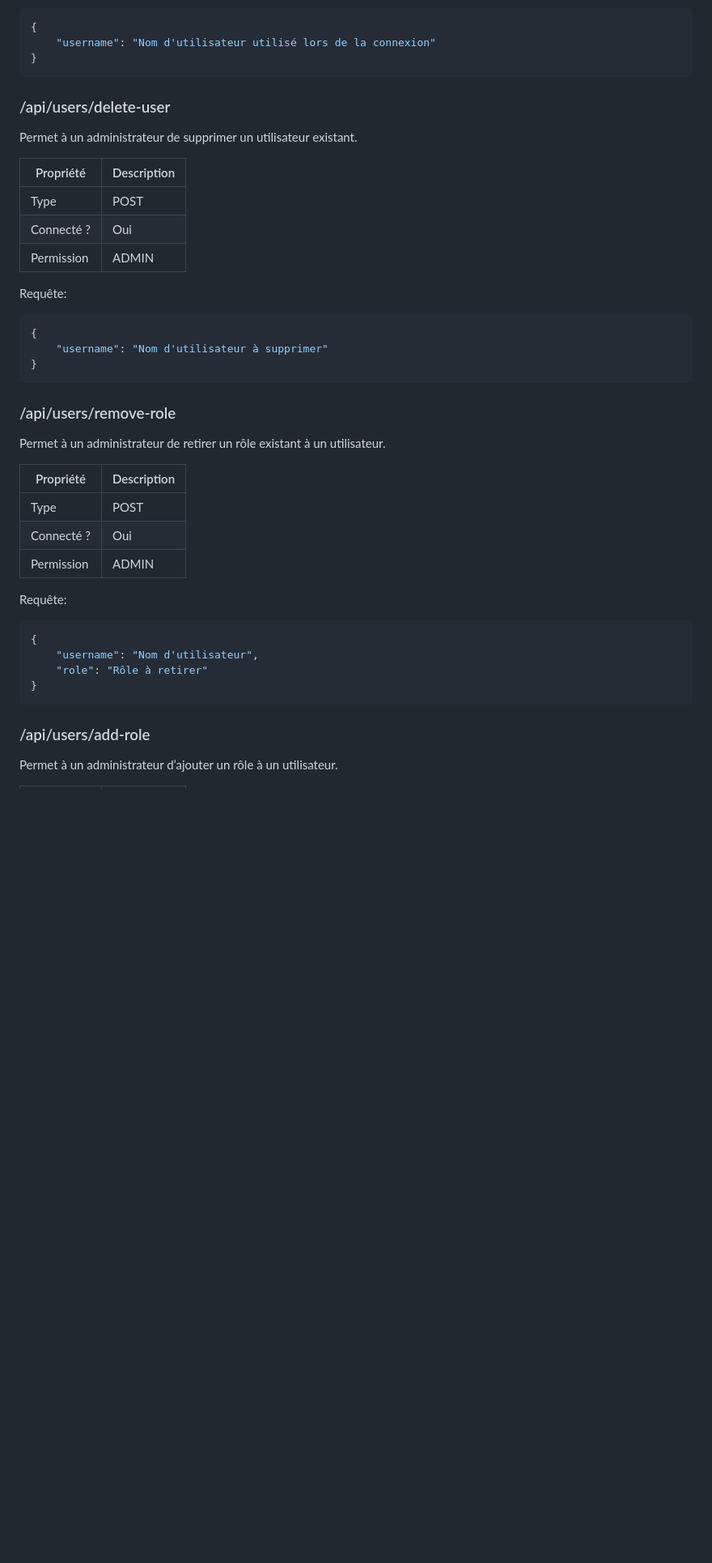
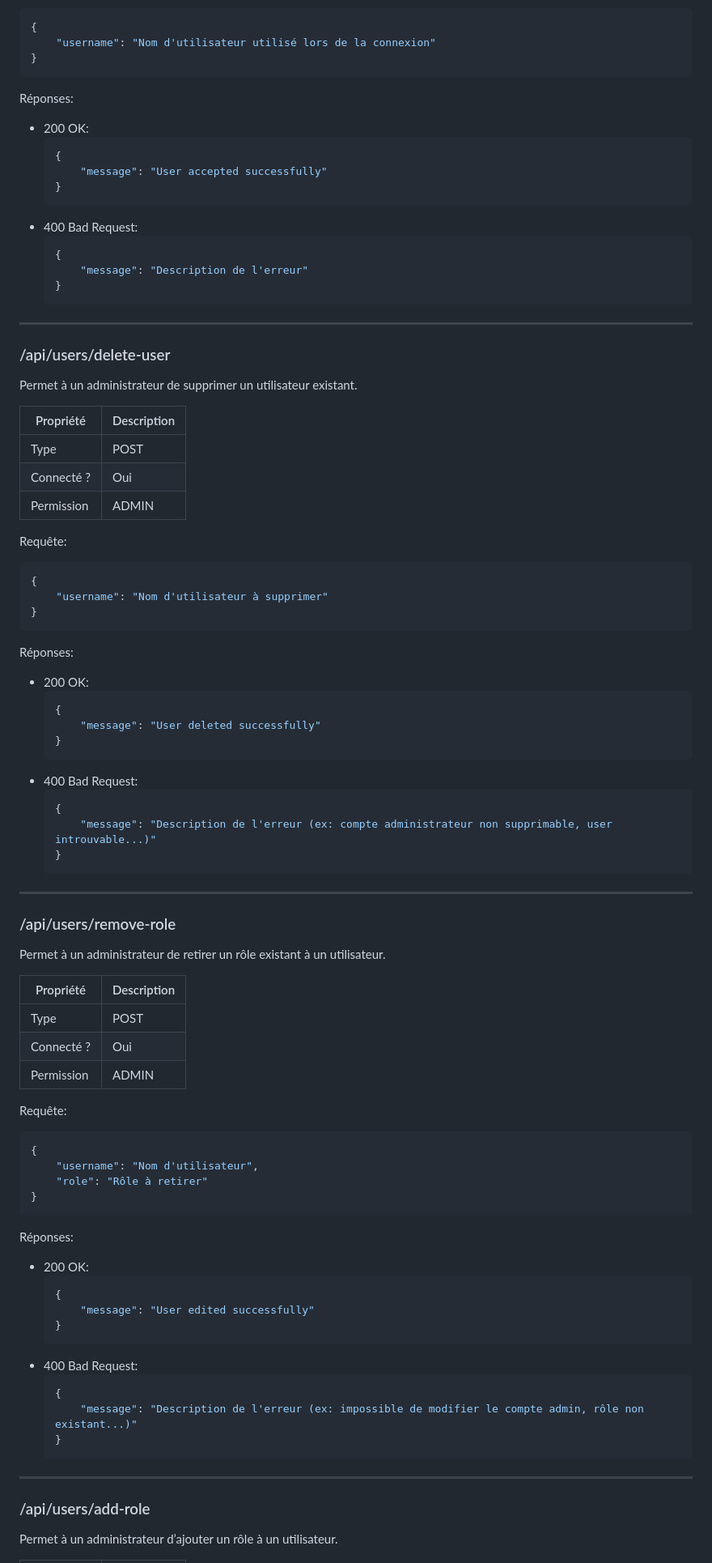
Before and after one commit to fleefie/projet-devweb-ing1, a Markdown page: doc/API.md, the part around the change printed below. Shown: that part at 81% size. Rendered like a GitHub page; blank space fills up the shorter version.

````diff
--- a/doc/API.md
+++ b/doc/API.md
@@ -67,6 +125,22 @@ Requête:
     "username": "Nom d'utilisateur utilisé lors de la connexion"
 }
 ```
+
+Réponses:
+- 200 OK:
+  ```json
+  {
+      "message": "User accepted successfully"
+  }
+  ```
+- 400 Bad Request:
+  ```json
+  {
+      "message": "Description de l'erreur"
+  }
+  ```
+
+---
 
 ### /api/users/delete-user
 
@@ -79,12 +153,27 @@ Permet à un administrateur de supprimer un utilisateur existant.
 | Permission | ADMIN                                   |
 
 Requête:
-
 ```json
 {
     "username": "Nom d'utilisateur à supprimer"
 }
 ```
+
+Réponses:
+- 200 OK:
+  ```json
+  {
+      "message": "User deleted successfully"
+  }
+  ```
+- 400 Bad Request:
+  ```json
+  {
+      "message": "Description de l'erreur (ex: compte administrateur non supprimable, user introuvable...)"
+  }
+  ```
+
+---
 
 ### /api/users/remove-role
 
@@ -97,13 +186,28 @@ Permet à un administrateur de retirer un rôle existant à un utilisateur.
 | Permission | ADMIN                                   |
 
 Requête:
-
 ```json
 {
     "username": "Nom d'utilisateur",
     "role": "Rôle à retirer"
 }
 ```
+
+Réponses:
+- 200 OK:
+  ```json
+  {
+      "message": "User edited successfully"
+  }
+  ```
+- 400 Bad Request:
+  ```json
+  {
+      "message": "Description de l'erreur (ex: impossible de modifier le compte admin, rôle non existant...)"
+  }
+  ```
+
+---
 
 ### /api/users/add-role
 
````
Also changed, not shown: other parts of doc/API.md (+198 -23 lines).
